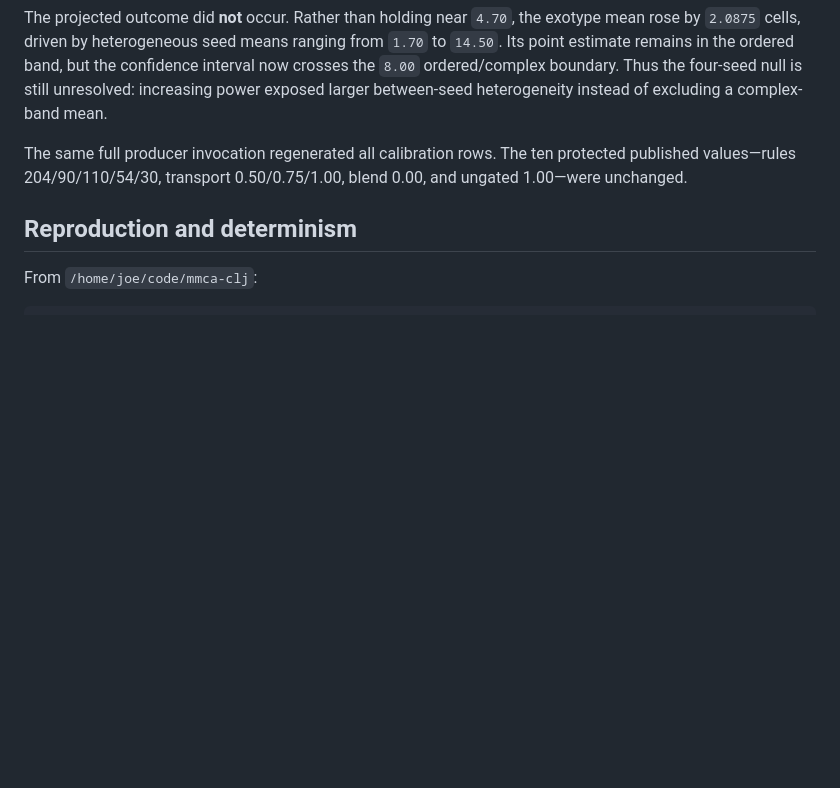
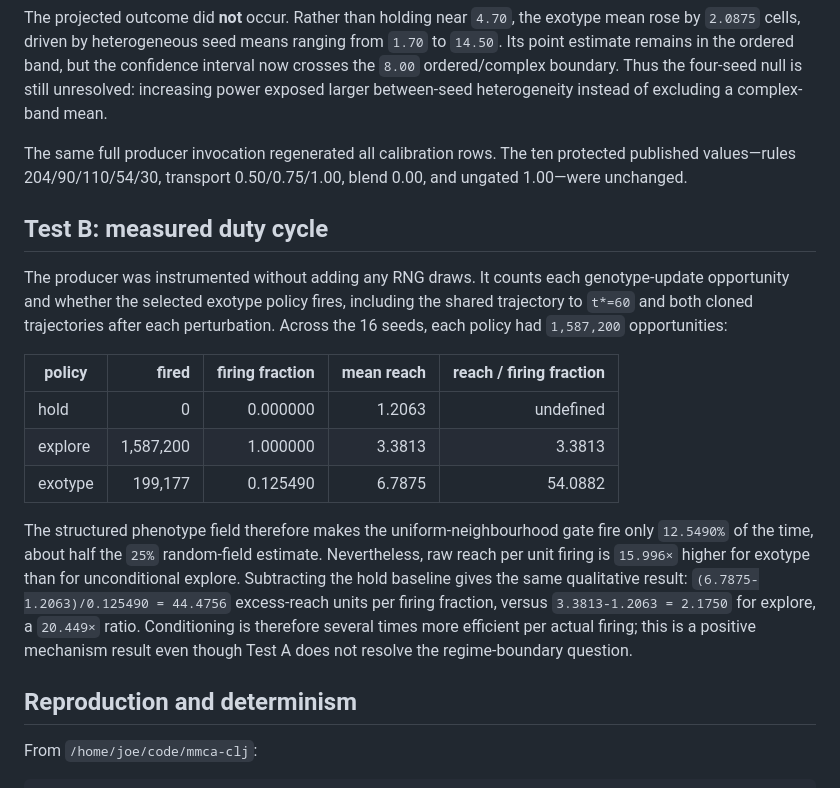
Before and after one commit to tothedarktowercame/futon5, a Markdown page: holes/tech-notes/TN-exotype-placement.md, the part around the change. GitHub-like rendering; blank space fills up the shorter version.

Commit message:
TN exotype: report measured duty cycle

```diff
--- a/holes/tech-notes/TN-exotype-placement.md
+++ b/holes/tech-notes/TN-exotype-placement.md
@@ -106,6 +106,30 @@ The same full producer invocation regenerated all calibration rows. The ten
 protected published values—rules 204/90/110/54/30, transport
 0.50/0.75/1.00, blend 0.00, and ungated 1.00—were unchanged.
 
+## Test B: measured duty cycle
+
+The producer was instrumented without adding any RNG draws. It counts each
+genotype-update opportunity and whether the selected exotype policy fires,
+including the shared trajectory to `t*=60` and both cloned trajectories after
+each perturbation. Across the 16 seeds, each policy had `1,587,200`
+opportunities:
+
+| policy | fired | firing fraction | mean reach | reach / firing fraction |
+|---|---:|---:|---:|---:|
+| hold | 0 | 0.000000 | 1.2063 | undefined |
+| explore | 1,587,200 | 1.000000 | 3.3813 | 3.3813 |
+| exotype | 199,177 | 0.125490 | 6.7875 | 54.0882 |
+
+The structured phenotype field therefore makes the uniform-neighbourhood gate
+fire only `12.5490%` of the time, about half the `25%` random-field estimate.
+Nevertheless, raw reach per unit firing is `15.996×` higher for exotype than
+for unconditional explore. Subtracting the hold baseline gives the same
+qualitative result: `(6.7875-1.2063)/0.125490 = 44.4756` excess-reach units per
+firing fraction, versus `3.3813-1.2063 = 2.1750` for explore, a `20.449×`
+ratio. Conditioning is therefore several times more efficient per actual
+firing; this is a positive mechanism result even though Test A does not resolve
+the regime-boundary question.
+
 ## Reproduction and determinism
 
 From `/home/joe/code/mmca-clj`:
```
